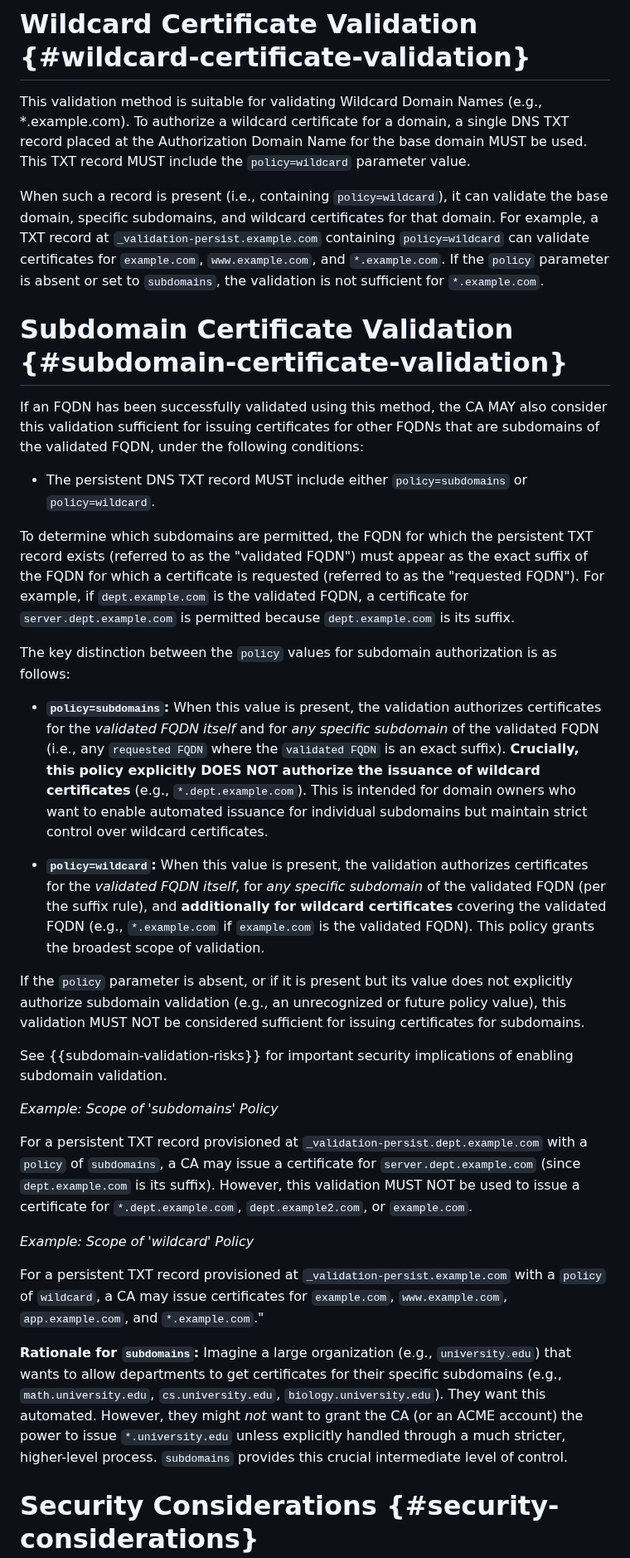
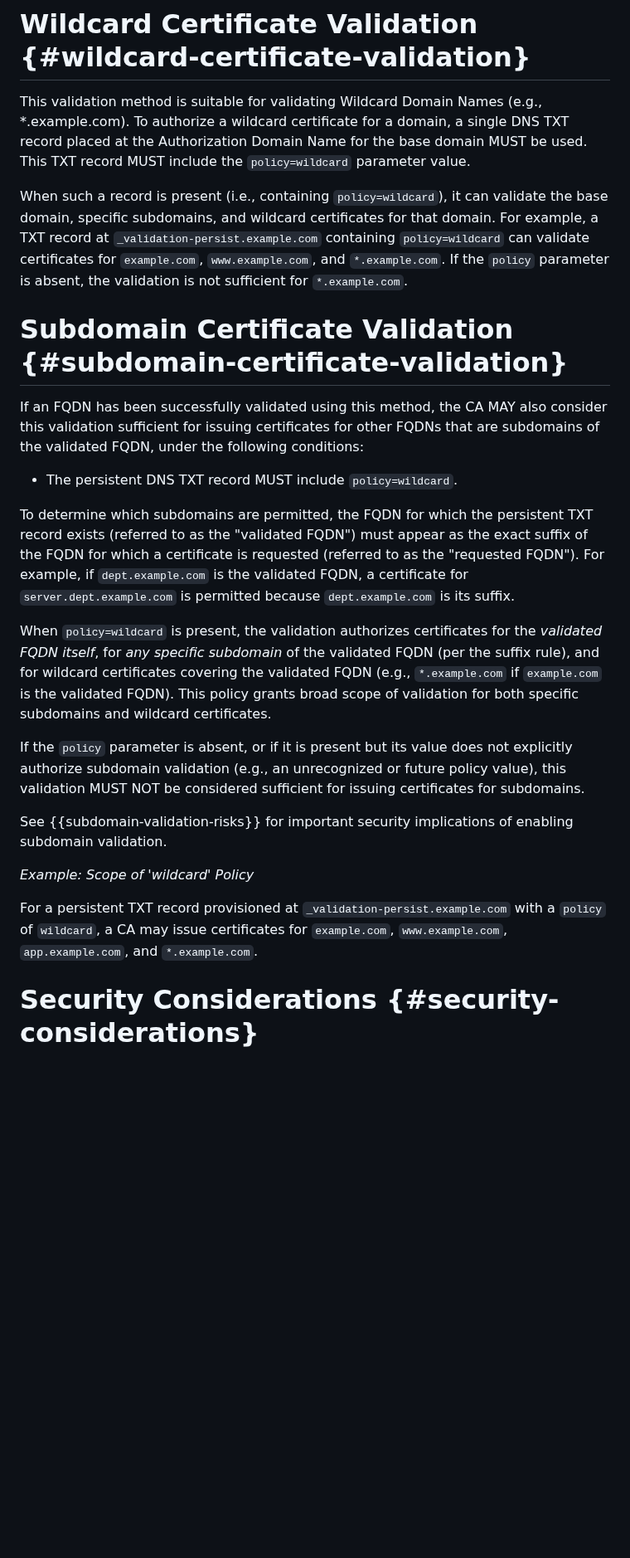
Before and after one commit to sheurich/draft-sheurich-acme-dns-persist, a Markdown page: draft-sheurich-acme-dns-persist.md, the part around one of its changes. Shown at 83% size. GitHub-like rendering; blank space fills up the shorter version.

```diff
--- a/draft-sheurich-acme-dns-persist.md
+++ b/draft-sheurich-acme-dns-persist.md
@@ -170,35 +162,25 @@ The ACME server verifies the challenge by performing a DNS lookup for the TXT re
 
 This validation method is suitable for validating Wildcard Domain Names (e.g., *.example.com). To authorize a wildcard certificate for a domain, a single DNS TXT record placed at the Authorization Domain Name for the base domain MUST be used. This TXT record MUST include the `policy=wildcard` parameter value.
 
-When such a record is present (i.e., containing `policy=wildcard`), it can validate the base domain, specific subdomains, and wildcard certificates for that domain. For example, a TXT record at `_validation-persist.example.com` containing `policy=wildcard` can validate certificates for `example.com`, `www.example.com`, and `*.example.com`. If the `policy` parameter is absent or set to `subdomains`, the validation is not sufficient for `*.example.com`.
+When such a record is present (i.e., containing `policy=wildcard`), it can validate the base domain, specific subdomains, and wildcard certificates for that domain. For example, a TXT record at `_validation-persist.example.com` containing `policy=wildcard` can validate certificates for `example.com`, `www.example.com`, and `*.example.com`. If the `policy` parameter is absent, the validation is not sufficient for `*.example.com`.
 
 # Subdomain Certificate Validation {#subdomain-certificate-validation}
 
 If an FQDN has been successfully validated using this method, the CA MAY also consider this validation sufficient for issuing certificates for other FQDNs that are subdomains of the validated FQDN, under the following conditions:
 
-* The persistent DNS TXT record MUST include either `policy=subdomains` or `policy=wildcard`.
+* The persistent DNS TXT record MUST include `policy=wildcard`.
 
 To determine which subdomains are permitted, the FQDN for which the persistent TXT record exists (referred to as the "validated FQDN") must appear as the exact suffix of the FQDN for which a certificate is requested (referred to as the "requested FQDN"). For example, if `dept.example.com` is the validated FQDN, a certificate for `server.dept.example.com` is permitted because `dept.example.com` is its suffix.
 
-The key distinction between the `policy` values for subdomain authorization is as follows:
-
-* **`policy=subdomains`:** When this value is present, the validation authorizes certificates for the *validated FQDN itself* and for *any specific subdomain* of the validated FQDN (i.e., any `requested FQDN` where the `validated FQDN` is an exact suffix). **Crucially, this policy explicitly DOES NOT authorize the issuance of wildcard certificates** (e.g., `*.dept.example.com`). This is intended for domain owners who want to enable automated issuance for individual subdomains but maintain strict control over wildcard certificates.
-
-* **`policy=wildcard`:** When this value is present, the validation authorizes certificates for the *validated FQDN itself*, for *any specific subdomain* of the validated FQDN (per the suffix rule), and **additionally for wildcard certificates** covering the validated FQDN (e.g., `*.example.com` if `example.com` is the validated FQDN). This policy grants the broadest scope of validation.
+When `policy=wildcard` is present, the validation authorizes certificates for the *validated FQDN itself*, for *any specific subdomain* of the validated FQDN (per the suffix rule), and for wildcard certificates covering the validated FQDN (e.g., `*.example.com` if `example.com` is the validated FQDN). This policy grants broad scope of validation for both specific subdomains and wildcard certificates.
 
 If the `policy` parameter is absent, or if it is present but its value does not explicitly authorize subdomain validation (e.g., an unrecognized or future policy value), this validation MUST NOT be considered sufficient for issuing certificates for subdomains.
 
 See {{subdomain-validation-risks}} for important security implications of enabling subdomain validation.
 
-*Example: Scope of 'subdomains' Policy*
-
-For a persistent TXT record provisioned at `_validation-persist.dept.example.com` with a `policy` of `subdomains`, a CA may issue a certificate for `server.dept.example.com` (since `dept.example.com` is its suffix). However, this validation MUST NOT be used to issue a certificate for `*.dept.example.com`, `dept.example2.com`, or `example.com`.
-
 *Example: Scope of 'wildcard' Policy*
 
-For a persistent TXT record provisioned at `_validation-persist.example.com` with a `policy` of `wildcard`, a CA may issue certificates for `example.com`, `www.example.com`, `app.example.com`, and `*.example.com`."
-
-**Rationale for `subdomains`:** Imagine a large organization (e.g., `university.edu`) that wants to allow departments to get certificates for their specific subdomains (e.g., `math.university.edu`, `cs.university.edu`, `biology.university.edu`). They want this automated. However, they might *not* want to grant the CA (or an ACME account) the power to issue `*.university.edu` unless explicitly handled through a much stricter, higher-level process. `subdomains` provides this crucial intermediate level of control.
+For a persistent TXT record provisioned at `_validation-persist.example.com` with a `policy` of `wildcard`, a CA may issue certificates for `example.com`, `www.example.com`, `app.example.com`, and `*.example.com`.
 
 # Security Considerations {#security-considerations}
 
```
Also changed, not shown: other parts of draft-sheurich-acme-dns-persist.md (+4 -25 lines).
